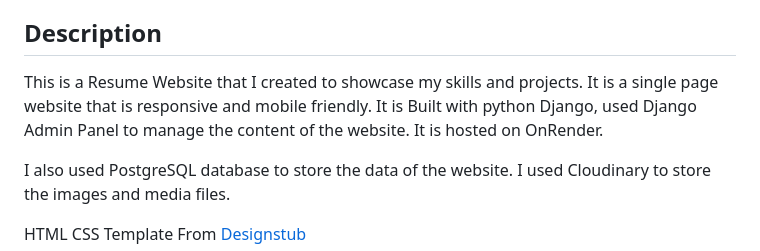
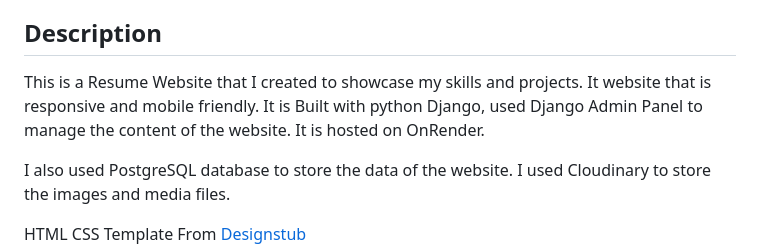
Before and after one commit to HamzaHassanain/Hamza-Hassanian-Website, a Markdown page: README.md, the part around the change. Rendered like a GitHub page.

Commit message:
removed single-page

```diff
--- a/README.md
+++ b/README.md
@@ -13,7 +13,7 @@
 
 ## Description
 
-This is a Resume Website that I created to showcase my skills and projects. It is a single page website that is responsive and mobile friendly. It is Built with python Django, used Django Admin Panel to manage the content of the website. It is hosted on OnRender.
+This is a Resume Website that I created to showcase my skills and projects. It website that is responsive and mobile friendly. It is Built with python Django, used Django Admin Panel to manage the content of the website. It is hosted on OnRender.
 
 I also used PostgreSQL database to store the data of the website. I used Cloudinary to store the images and media files.
 
```
